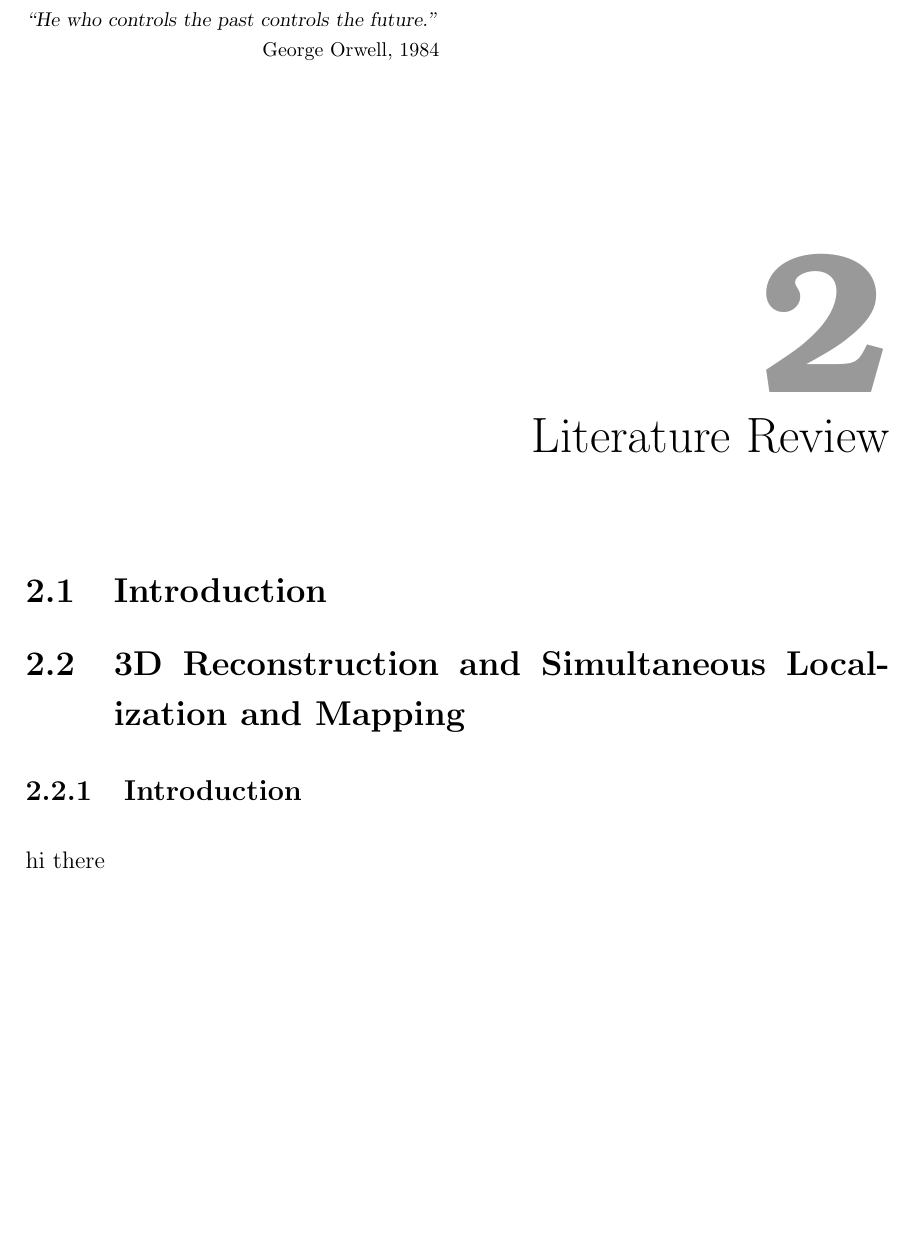
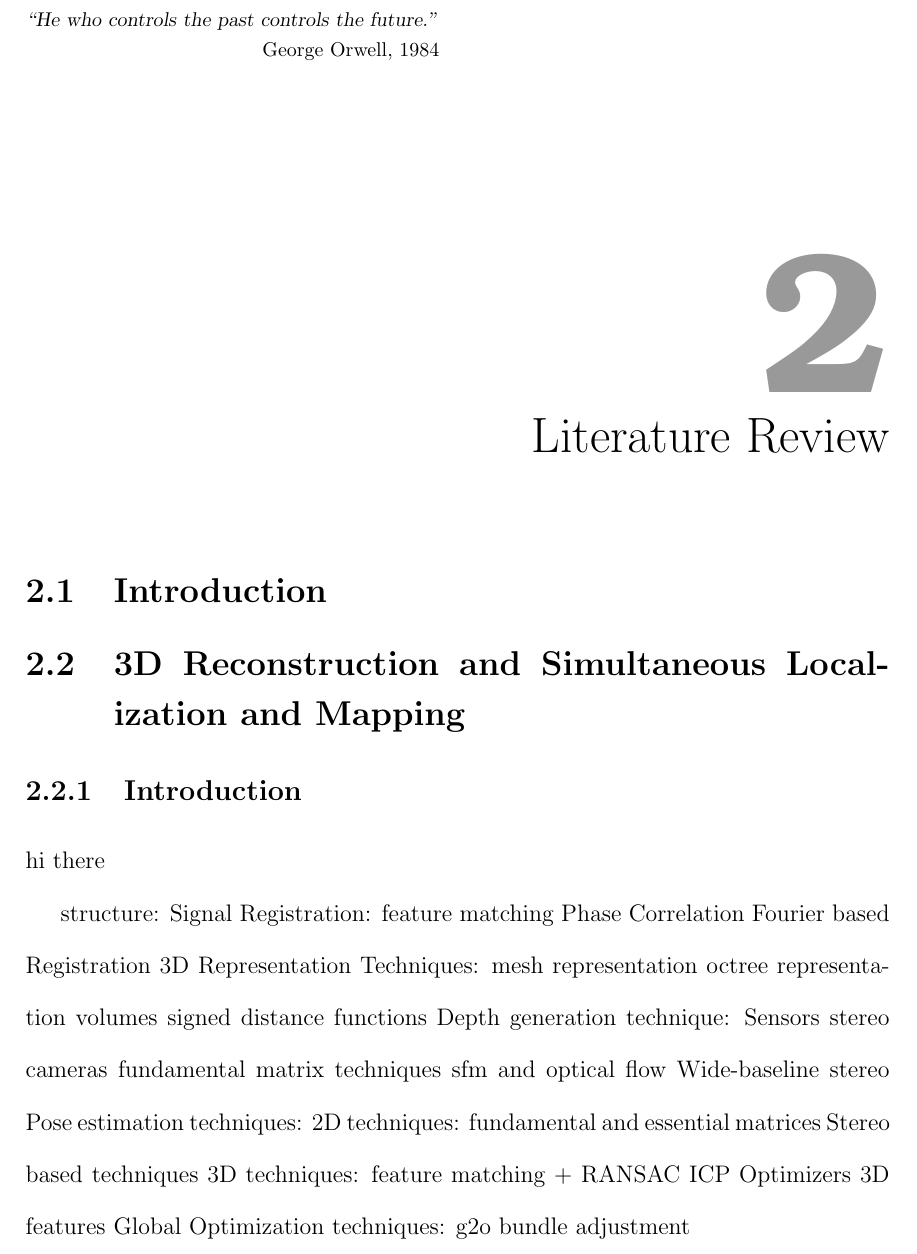
Before and after one commit to lukes611/phdThesis, a LaTeX thesis (thesis/phdThesis.tex, which reads thesis/chapters/ch1.tex): part of page 17 of 48, cut so that both start at the same text, the shorter picture padded with empty space. Compiled offline with pdfLaTeX.

Commit message:
structure developed

```diff
--- a/thesis/chapters/ch1.tex
+++ b/thesis/chapters/ch1.tex
@@ -10,6 +10,40 @@
 \section{3D Reconstruction and Simultaneous Localization and Mapping}
 \subsection{Introduction}
 hi there
+
+structure:
+	Signal Registration:
+		feature matching
+		Phase Correlation
+		Fourier based Registration
+	3D Representation Techniques:
+		mesh representation
+		octree representation
+		volumes
+		signed distance functions
+	Depth generation technique:
+		Sensors
+		stereo cameras
+		fundamental matrix techniques
+		sfm and optical flow
+		Wide-baseline stereo
+	Pose estimation techniques:
+		2D techniques:
+			fundamental and essential matrices
+			Stereo based techniques
+		3D techniques:
+			feature matching + RANSAC
+			ICP
+			Optimizers
+			3D features
+	Global Optimization techniques:
+		g2o
+		bundle adjustment
+
+
+
+
+
 \subsection{Monocular Camera Feature Based Systems}
 Monocular Feature based SLAM systems use feature matches to estimate camera pose and location changes across frames \cite{Davison02Simultaneous}. Variations of this method use different features including: corners and lines \cite{Jeong06Visual}, image patches \cite{Silveira08Efficient} and exemplar feature matching \cite{Chekhlov07Robust}. SIFT features are used most often in SLAM \cite{Jensfelt06Framework,Pollefeys08Detailed,Beall11Bundle,Eudes10Fast}, in addition FAST features have been explored \cite{Kundu10Realtime,Leelasawassuk133d,Konolige10View,Konolige08Frameslam}. Beall et al \cite{Beall11Bundle} made use of both SIFT and SURF features in their underwater SLAM system. Real-time monocular SLAM systems based on this approach have also been proposed \cite{Chekhlov07Robust,Pollefeys08Detailed}. RANSAC is often used in monocular SLAM \cite{Eudes10Fast,Kundu10Realtime,Konolige10View,Konolige08Frameslam,Pradeep13Monofusion} to remove outliers which cause incorrect camera parameter estimates. Bundle adjustment is also used as an additional step to refine camera parameter estimation \cite{Eudes10Fast}.
 \subsection{Stereo Camera Feature Based Systems}
```
